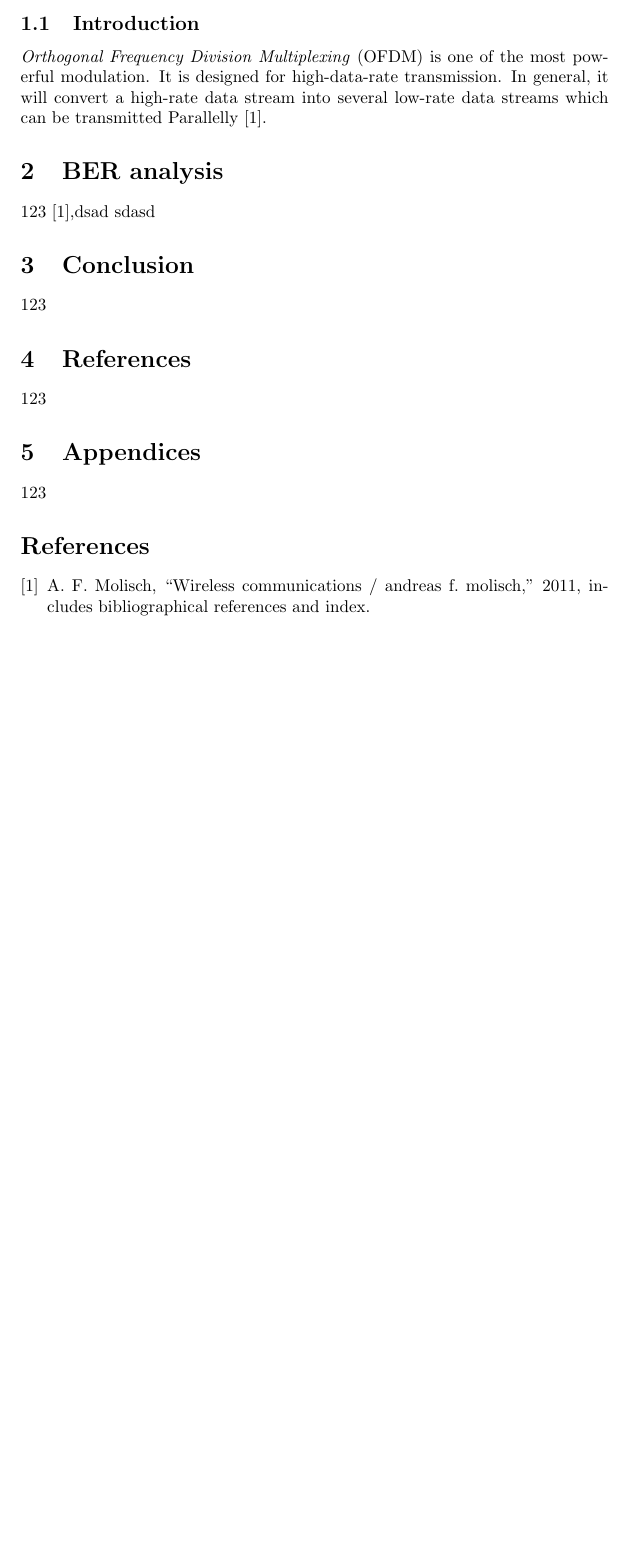
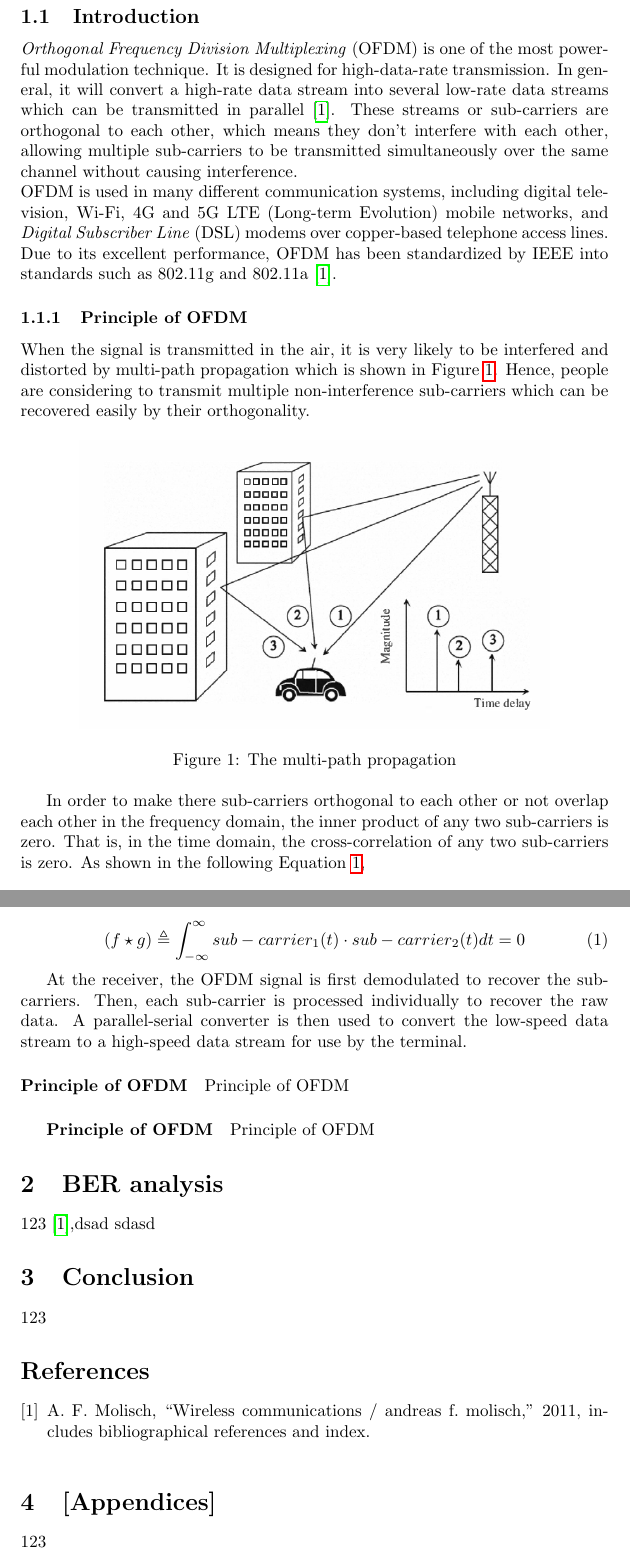
Before and after one commit to BenjiaH/Overleaf-EEEE3087-CW1, a LaTeX paper (main.tex): part of page 3 of 3 before the commit and two parts of pages 4 and 5 of 5 after it, the two joined at a grey line, cut so that both start at the same text, the shorter picture padded with empty space. Compiled offline with pdfLaTeX.

Commit message:
Updates from Overleaf

```diff
--- a/main.tex
+++ b/main.tex
@@ -30,7 +52,34 @@
+\pagestyle{plain}
+\setcounter{page}{1}
+
 \subsection{Introduction}
-\textit{Orthogonal Frequency Division Multiplexing} (OFDM) is one of the most powerful modulation. It is designed for high-data-rate transmission. In general, it will convert a high-rate data stream into several low-rate data streams which can be transmitted Parallelly \cite{RN79}.
+\textit{Orthogonal Frequency Division Multiplexing} (OFDM) is one of the most powerful modulation technique. It is designed for high-data-rate transmission. In general, it will convert a high-rate data stream into several low-rate data streams which can be transmitted in parallel\cite{RN79}. These streams or sub-carriers are orthogonal to each other, which means they don't interfere with each other, allowing multiple sub-carriers to be transmitted simultaneously over the same channel without causing interference.\\
+OFDM is used in many different communication systems, including digital television, Wi-Fi, 4G and 5G LTE (Long-term Evolution) mobile networks, and \textit{Digital Subscriber Line} (DSL) modems over copper-based telephone access lines. Due to its excellent performance, OFDM has been standardized by IEEE into standards such as 802.11g and 802.11a\cite{RN79}.
 
+\subsubsection{Principle of OFDM}
+When the signal is transmitted in the air, it is very likely to be interfered and distorted by multi-path propagation which is shown in Figure \ref{fig:multipath propagation}. Hence, people are considering to transmit multiple non-interference sub-carriers which can be recovered easily by their orthogonality.
 
+\begin{figure}[!h]
+\centering
+\includegraphics[width=0.8\textwidth]{images/multipath propagation.png}
+\caption{\label{fig:multipath propagation}The multi-path propagation}
+\end{figure}
+
+In order to make there sub-carriers orthogonal to each other or not overlap each other in the frequency domain, the inner product of any two sub-carriers is zero. That is, in the time domain, the cross-correlation of any two sub-carriers is zero. As shown in the following Equation \ref{con:cc},
+
+\begin{equation}
+(f \star g) \triangleq \int_{-\infty}^{\infty} sub-carrier_1(t) \cdot sub-carrier_2(t)dt=0 \label{con:cc}
+\end{equation}
+
+At the receiver, the OFDM signal is first demodulated to recover the sub-carriers. Then, each sub-carrier is processed individually to recover the raw data. A parallel-serial converter is then used to convert the low-speed data stream to a high-speed data stream for use by the terminal.
+
+\paragraph{Principle of OFDM}
+Principle of OFDM
+
+\subparagraph{Principle of OFDM}
+Principle of OFDM
+
+%%%%%%%%%%%%%%%%%%%%%%%%%%%%%%%%%%%%%%%%%%%%%%%
 
 \section{BER analysis}
 123\cite{RN79},dsad
@@ -39,13 +88,14 @@ sdasd
 \section{Conclusion}
 123
 
-\section{References}
-123
-
-\section{Appendices}
-123
 
 \bibliographystyle{IEEEtran}
 \bibliography{exportlist}
+\addcontentsline{toc}{section}{References}
+
+\section{[Appendices]}
+123
+
+
 
 \end{document}
```
Also changed, not shown: images/multipath propagation.png (added), main.tex (30 more changed lines).
